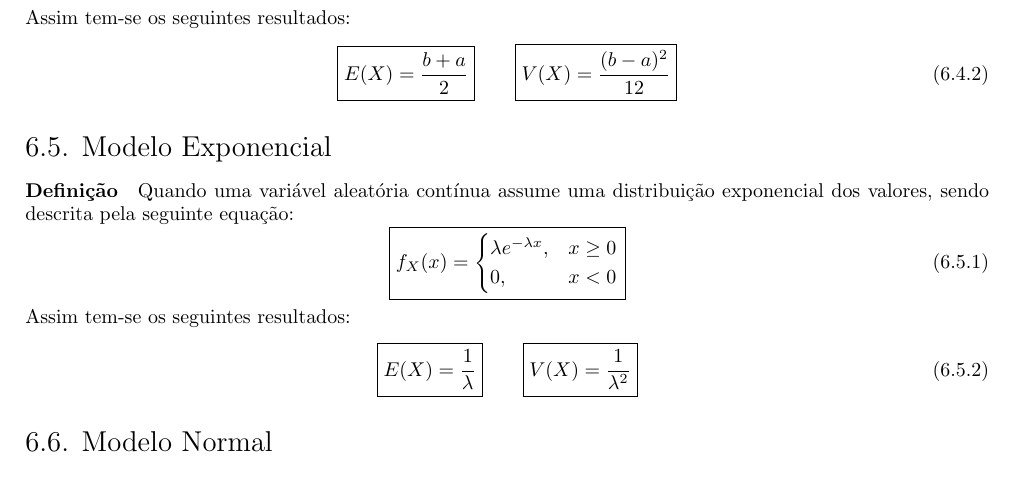
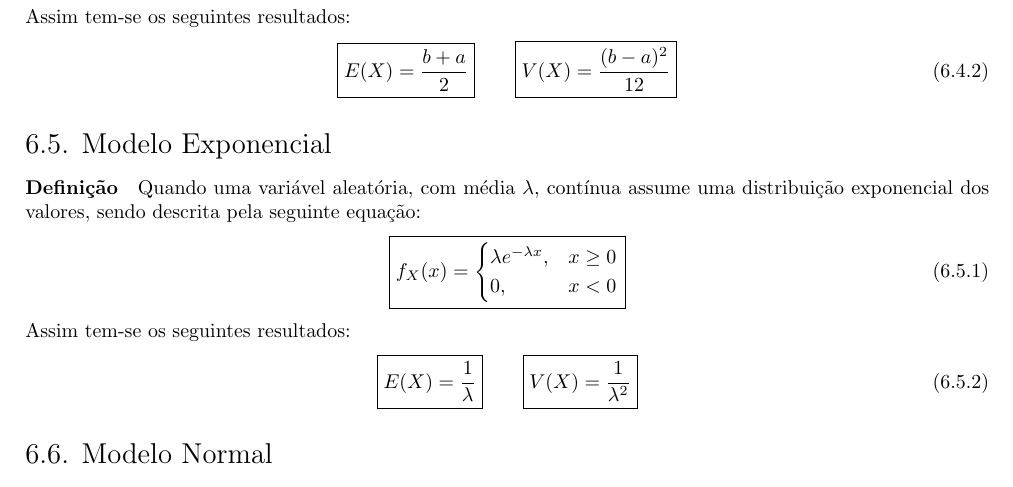
Before and after one commit to tr0fin0/classes_unicamp, a LaTeX document (me414/me414.tex): part of page 18 of 18, cut so that both start at the same text. Compiled offline with pdfLaTeX.

Commit message:
:construction: edit text

```diff
--- a/me414/me414.tex
+++ b/me414/me414.tex
@@ -1102,7 +1102,7 @@
                 \end{equation}
 
         \subsection{Modelo Exponencial}
-            \paragraph{Definição}Quando uma variável aleatória contínua assume uma distribuição exponencial dos valores, sendo descrita pela seguinte equação:
+            \paragraph{Definição}Quando uma variável aleatória, com média $\lambda$, contínua assume uma distribuição exponencial dos valores, sendo descrita pela seguinte equação:
                 \begin{equation}
                     \boxed{
                         f_{X}(x) =
```
